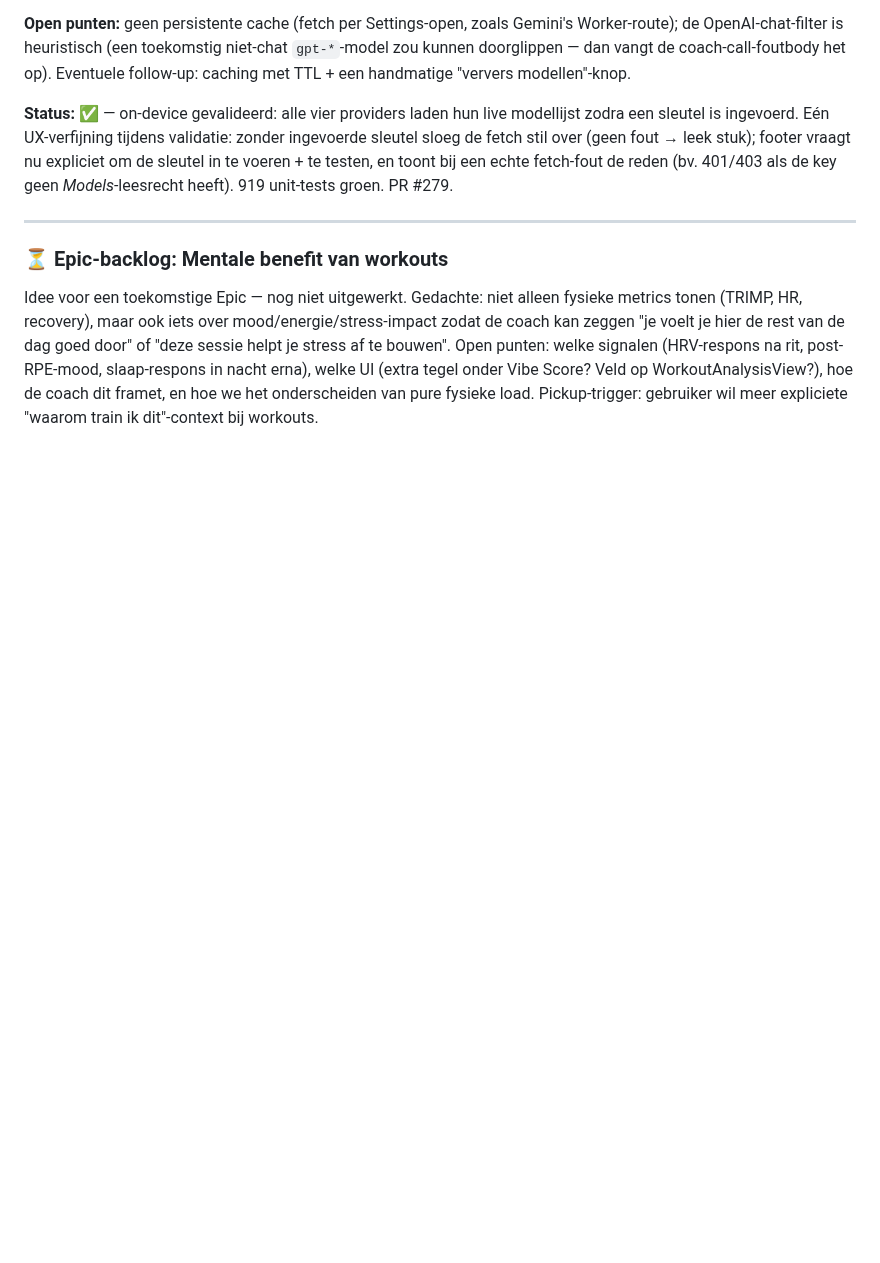
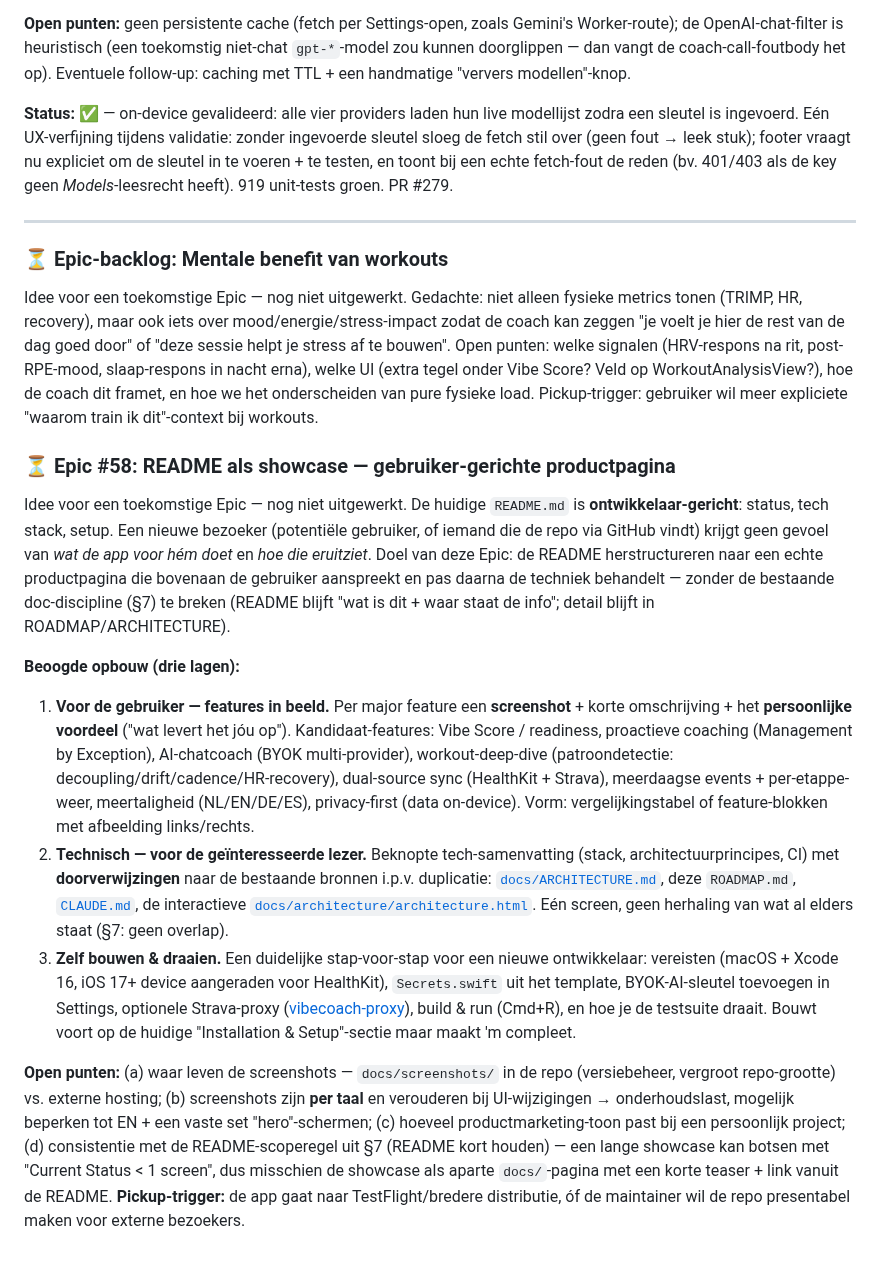
Before and after one commit to markclausing/vibecoach, a Markdown page: docs/ROADMAP.md, the part around the change. Drawn GitHub-style; blank space fills up the shorter version.

Commit message:
docs: Epic #58 (idee) — README als gebruiker-gerichte showcase
Backlog-idee: README herstructureren naar productpagina — feature-screenshots
+ omschrijvingen + persoonlijke voordelen voor de gebruiker, daarna een
beknopt technisch deel met links naar bestaande docs, en als laatste een
complete "zelf bouwen & draaien"-sectie. Open punten: screenshot-hosting,
onderhoud per taal, en de §7-scoperegel (README kort houden).

Co-Authored-By: Claude Opus 4.8 (1M context) <noreply@anthropic.com>

```diff
--- a/docs/ROADMAP.md
+++ b/docs/ROADMAP.md
@@ -763,3 +763,15 @@ Aanleiding: na Epic #53 koos de model-picker per niet-Gemini provider uit een **
 ### ⏳ Epic-backlog: Mentale benefit van workouts
 
 Idee voor een toekomstige Epic — nog niet uitgewerkt. Gedachte: niet alleen fysieke metrics tonen (TRIMP, HR, recovery), maar ook iets over mood/energie/stress-impact zodat de coach kan zeggen "je voelt je hier de rest van de dag goed door" of "deze sessie helpt je stress af te bouwen". Open punten: welke signalen (HRV-respons na rit, post-RPE-mood, slaap-respons in nacht erna), welke UI (extra tegel onder Vibe Score? Veld op WorkoutAnalysisView?), hoe de coach dit framet, en hoe we het onderscheiden van pure fysieke load. Pickup-trigger: gebruiker wil meer expliciete "waarom train ik dit"-context bij workouts.
+
+### ⏳ Epic #58: README als showcase — gebruiker-gerichte productpagina
+
+Idee voor een toekomstige Epic — nog niet uitgewerkt. De huidige `README.md` is **ontwikkelaar-gericht**: status, tech stack, setup. Een nieuwe bezoeker (potentiële gebruiker, of iemand die de repo via GitHub vindt) krijgt geen gevoel van *wat de app voor hém doet* en *hoe die eruitziet*. Doel van deze Epic: de README herstructureren naar een echte productpagina die bovenaan de gebruiker aanspreekt en pas daarna de techniek behandelt — zonder de bestaande doc-discipline (§7) te breken (README blijft "wat is dit + waar staat de info"; detail blijft in ROADMAP/ARCHITECTURE).
+
+**Beoogde opbouw (drie lagen):**
+
+1. **Voor de gebruiker — features in beeld.** Per major feature een **screenshot** + korte omschrijving + het **persoonlijke voordeel** ("wat levert het jóu op"). Kandidaat-features: Vibe Score / readiness, proactieve coaching (Management by Exception), AI-chatcoach (BYOK multi-provider), workout-deep-dive (patroondetectie: decoupling/drift/cadence/HR-recovery), dual-source sync (HealthKit + Strava), meerdaagse events + per-etappe-weer, meertaligheid (NL/EN/DE/ES), privacy-first (data on-device). Vorm: vergelijkingstabel of feature-blokken met afbeelding links/rechts.
+2. **Technisch — voor de geïnteresseerde lezer.** Beknopte tech-samenvatting (stack, architectuurprincipes, CI) met **doorverwijzingen** naar de bestaande bronnen i.p.v. duplicatie: [`docs/ARCHITECTURE.md`](ARCHITECTURE.md), deze `ROADMAP.md`, [`CLAUDE.md`](../CLAUDE.md), de interactieve [`docs/architecture/architecture.html`](architecture/architecture.html). Eén screen, geen herhaling van wat al elders staat (§7: geen overlap).
+3. **Zelf bouwen & draaien.** Een duidelijke stap-voor-stap voor een nieuwe ontwikkelaar: vereisten (macOS + Xcode 16, iOS 17+ device aangeraden voor HealthKit), `Secrets.swift` uit het template, BYOK-AI-sleutel toevoegen in Settings, optionele Strava-proxy ([vibecoach-proxy](https://github.com/markclausing/vibecoach-proxy)), build & run (Cmd+R), en hoe je de testsuite draait. Bouwt voort op de huidige "Installation & Setup"-sectie maar maakt 'm compleet.
+
+**Open punten:** (a) waar leven de screenshots — `docs/screenshots/` in de repo (versiebeheer, vergroot repo-grootte) vs. externe hosting; (b) screenshots zijn **per taal** en verouderen bij UI-wijzigingen → onderhoudslast, mogelijk beperken tot EN + een vaste set "hero"-schermen; (c) hoeveel productmarketing-toon past bij een persoonlijk project; (d) consistentie met de README-scoperegel uit §7 (README kort houden) — een lange showcase kan botsen met "Current Status < 1 screen", dus misschien de showcase als aparte `docs/`-pagina met een korte teaser + link vanuit de README. **Pickup-trigger:** de app gaat naar TestFlight/bredere distributie, óf de maintainer wil de repo presentabel maken voor externe bezoekers.
```
